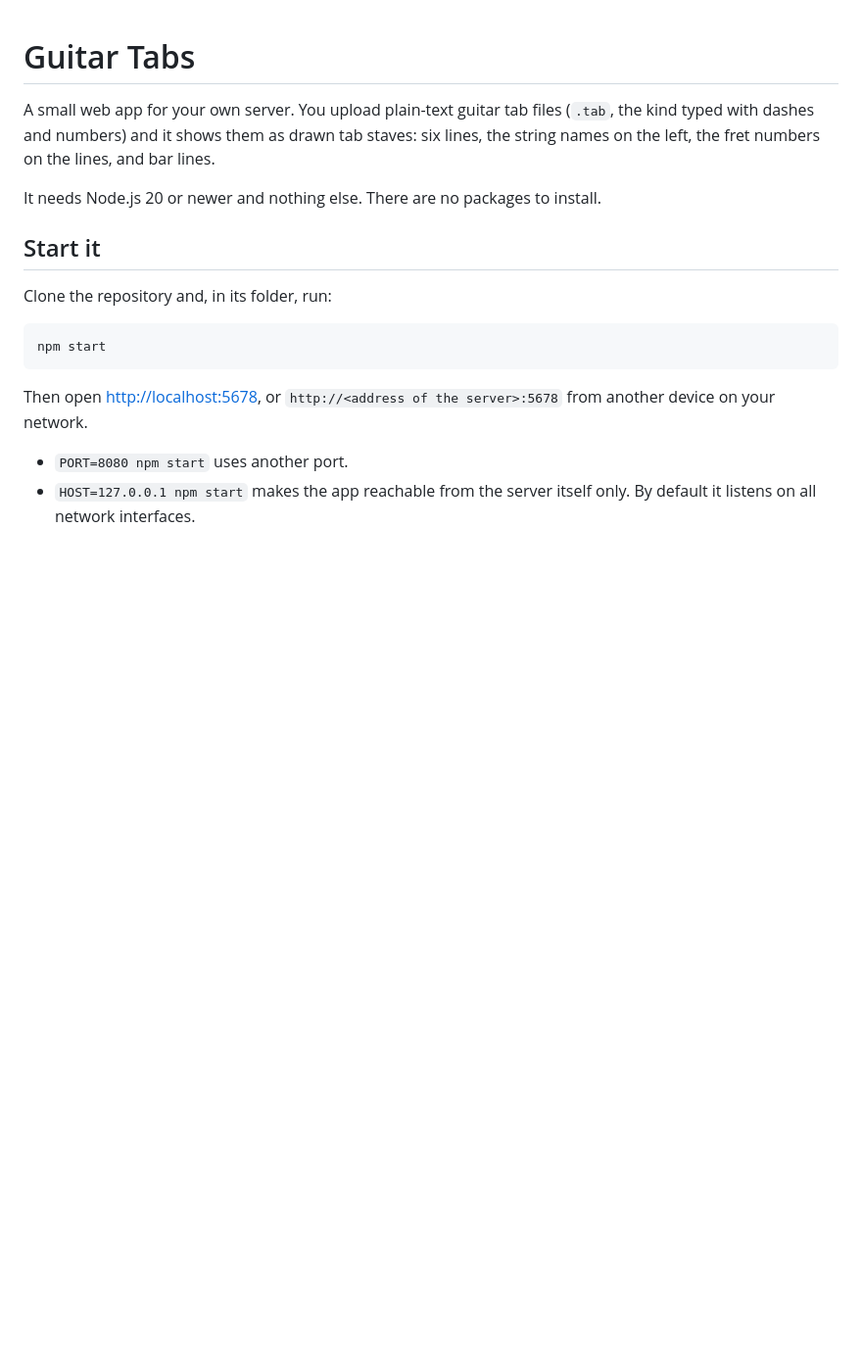
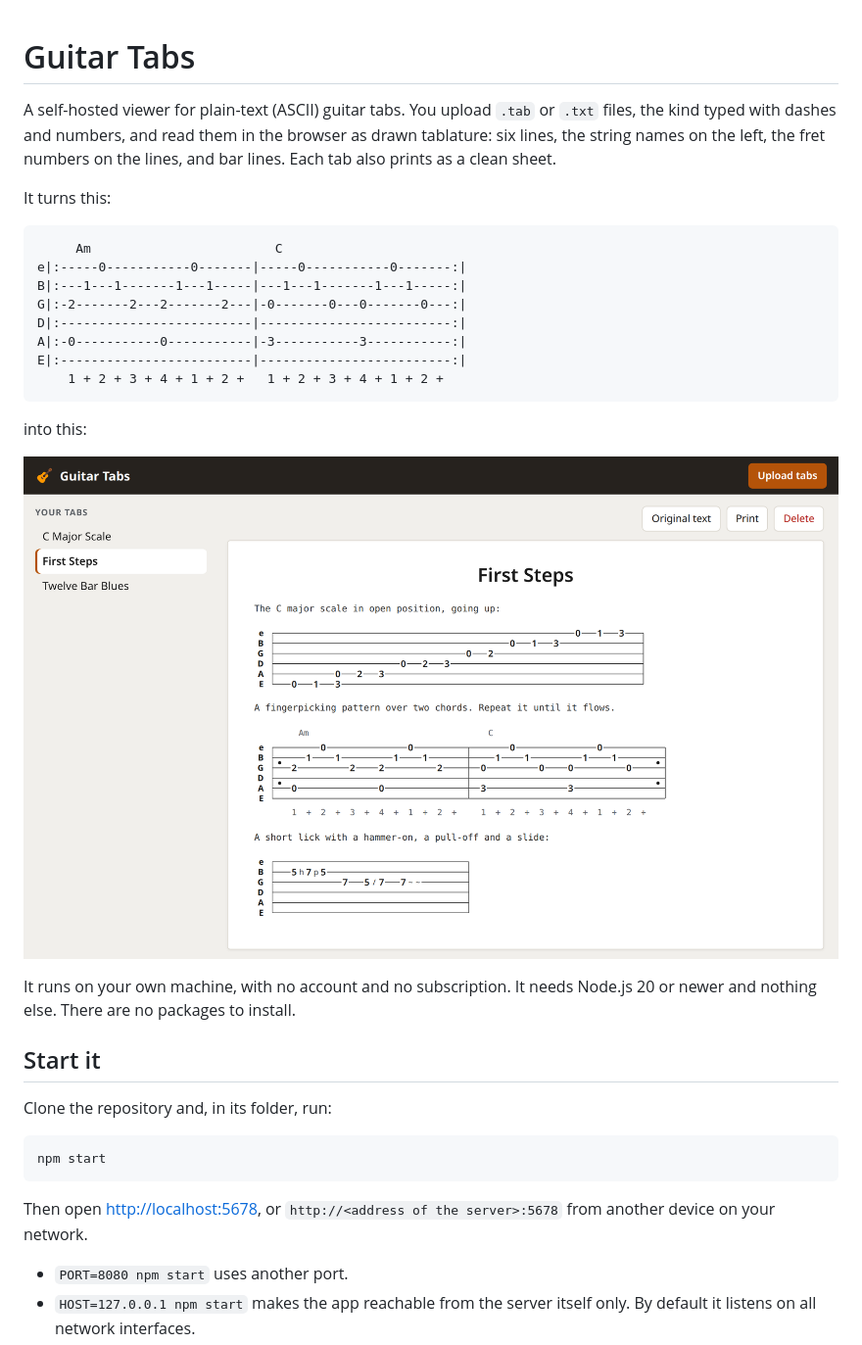
Before and after one commit to maulikr/guitar-tabs, a Markdown page: README.md, the part around the change. Shown at 98% size. GitHub-like rendering; pictures changed too: docs/screenshot.png (added); blank space fills up the shorter version.

Commit message:
added screenshot and updated readme

````diff
--- a/README.md
+++ b/README.md
@@ -1,11 +1,29 @@
 # Guitar Tabs
 
-A small web app for your own server. You upload plain-text guitar tab files
-(`.tab`, the kind typed with dashes and numbers) and it shows them as drawn
-tab staves: six lines, the string names on the left, the fret numbers on the
-lines, and bar lines.
+A self-hosted viewer for plain-text (ASCII) guitar tabs. You upload `.tab` or
+`.txt` files, the kind typed with dashes and numbers, and read them in the
+browser as drawn tablature: six lines, the string names on the left, the fret
+numbers on the lines, and bar lines. Each tab also prints as a clean sheet.
 
-It needs Node.js 20 or newer and nothing else. There are no packages to install.
+It turns this:
+
+```
+     Am                        C
+e|:-----0-----------0-------|-----0-----------0-------:|
+B|:---1---1-------1---1-----|---1---1-------1---1-----:|
+G|:-2-------2---2-------2---|-0-------0---0-------0---:|
+D|:-------------------------|-------------------------:|
+A|:-0-----------0-----------|-3-----------3-----------:|
+E|:-------------------------|-------------------------:|
+    1 + 2 + 3 + 4 + 1 + 2 +   1 + 2 + 3 + 4 + 1 + 2 +
+```
+
+into this:
+
+![The app showing an ASCII guitar tab drawn as tablature, with string names, fret numbers, chords and a repeat sign](docs/screenshot.png)
+
+It runs on your own machine, with no account and no subscription. It needs
+Node.js 20 or newer and nothing else. There are no packages to install.
 
 ## Start it
 
````
